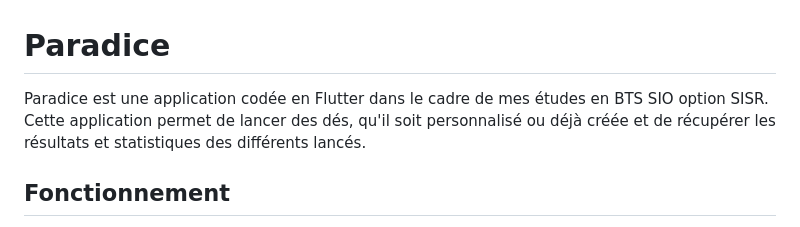
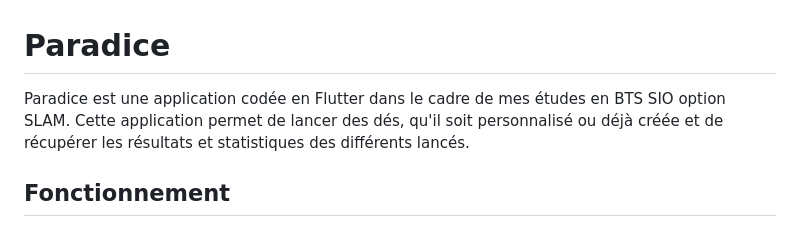
Before and after one commit to TeeM0M0/Paradice, a Markdown page: README.md, the part around the change. GitHub-like rendering.

```diff
--- a/README.md
+++ b/README.md
@@ -1,6 +1,6 @@
 # Paradice
 
-Paradice est une application codée en Flutter dans le cadre de mes études en BTS SIO option SISR.
+Paradice est une application codée en Flutter dans le cadre de mes études en BTS SIO option SLAM.
 Cette application permet de lancer des dés, qu'il soit personnalisé ou déjà créée et de récupérer les résultats
 et statistiques des différents lancés.
 
```
